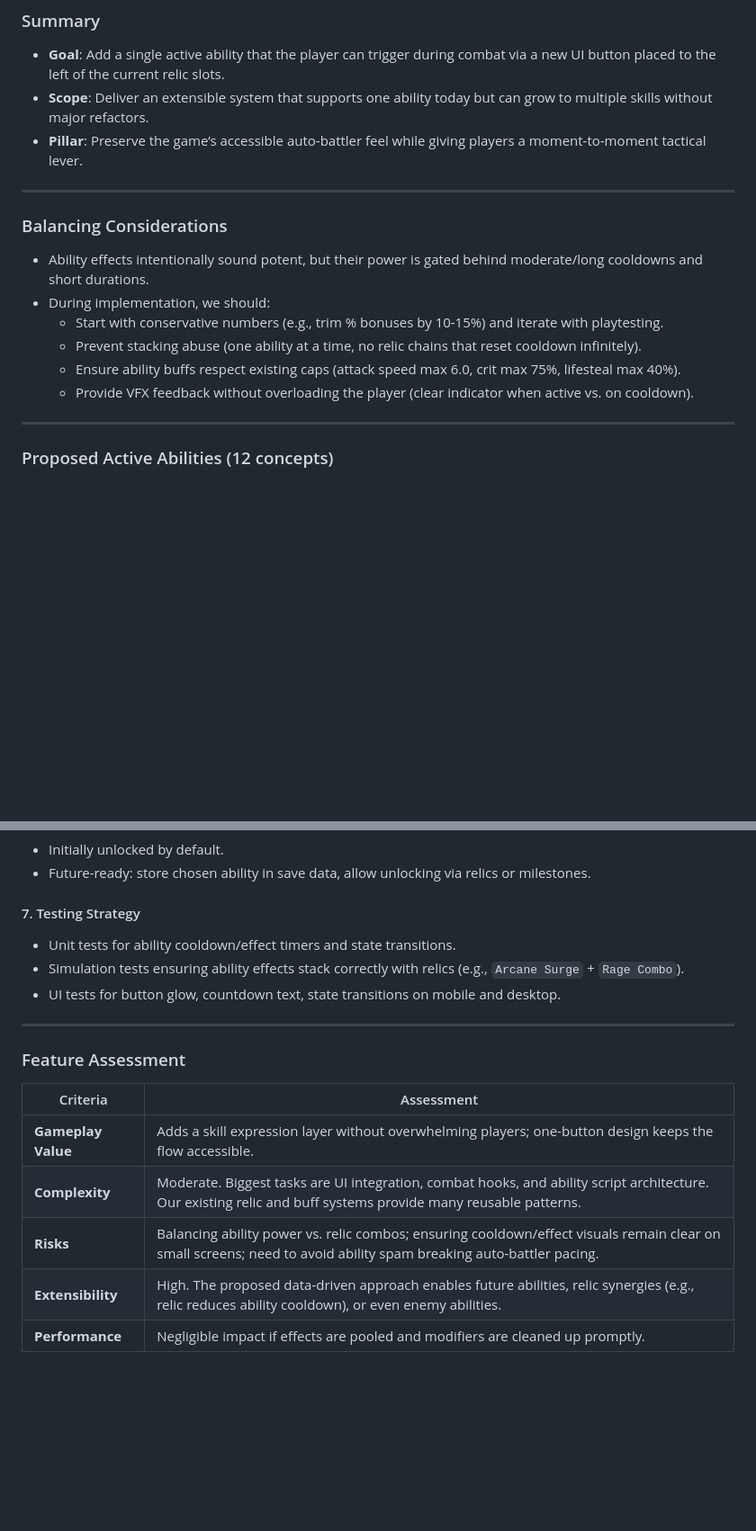
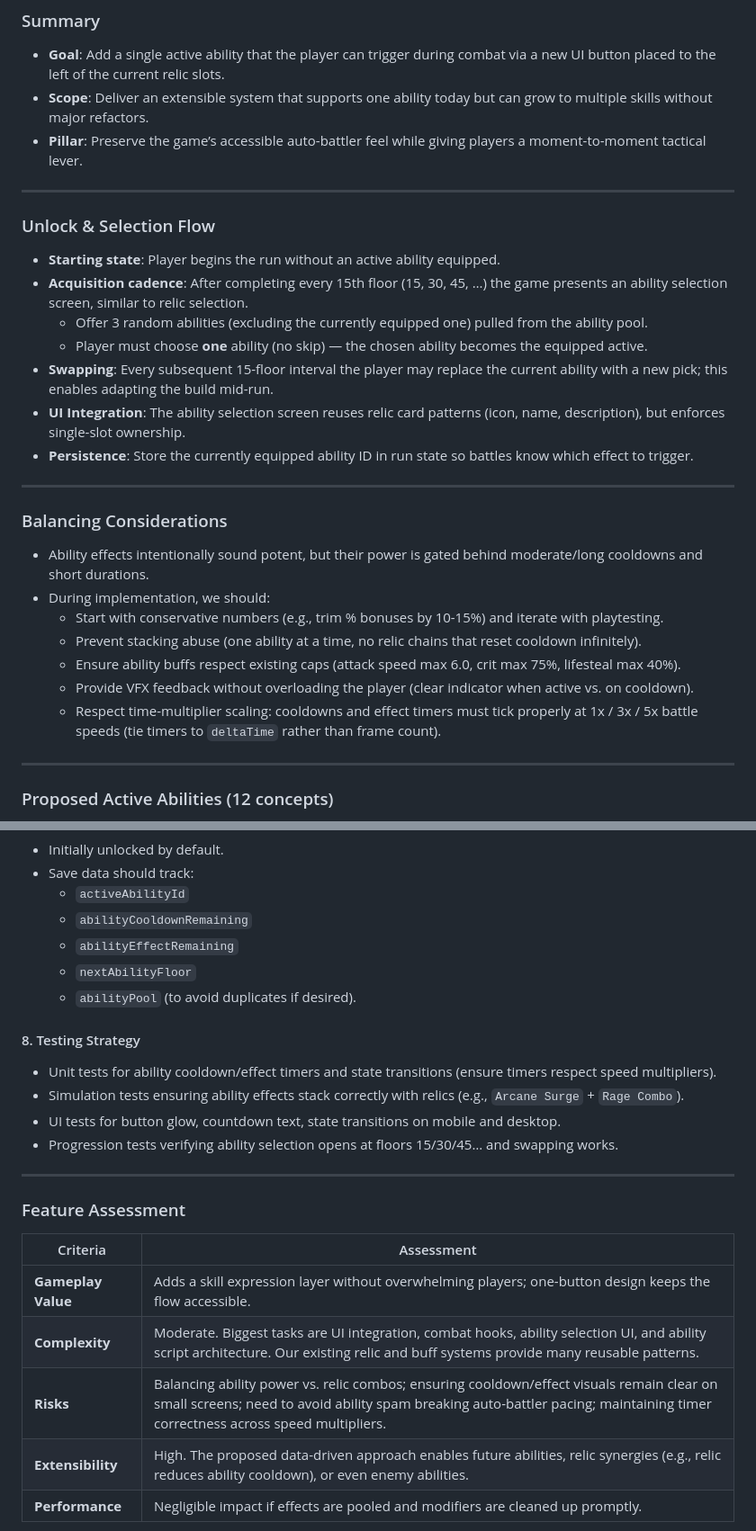
Before and after one commit to Jasc92/infinite-tower.github.io, a Markdown page: ACTIVE_ABILITIES_FEATURE.md, 2 parts joined by grey strips. Shown at 90% size. Drawn GitHub-style; blank space fills up the shorter version.

```diff
--- a/ACTIVE_ABILITIES_FEATURE.md
+++ b/ACTIVE_ABILITIES_FEATURE.md
@@ -4,6 +4,17 @@
 - **Goal**: Add a single active ability that the player can trigger during combat via a new UI button placed to the left of the current relic slots.
 - **Scope**: Deliver an extensible system that supports one ability today but can grow to multiple skills without major refactors.
 - **Pillar**: Preserve the game’s accessible auto-battler feel while giving players a moment-to-moment tactical lever.
+
+---
+
+### Unlock & Selection Flow
+- **Starting state**: Player begins the run without an active ability equipped.
+- **Acquisition cadence**: After completing every 15th floor (15, 30, 45, …) the game presents an ability selection screen, similar to relic selection.
+  - Offer 3 random abilities (excluding the currently equipped one) pulled from the ability pool.
+  - Player must choose **one** ability (no skip) — the chosen ability becomes the equipped active.
+- **Swapping**: Every subsequent 15-floor interval the player may replace the current ability with a new pick; this enables adapting the build mid-run.
+- **UI Integration**: The ability selection screen reuses relic card patterns (icon, name, description), but enforces single-slot ownership.
+- **Persistence**: Store the currently equipped ability ID in run state so battles know which effect to trigger.
 
 ---
 
@@ -14,6 +25,7 @@
   - Prevent stacking abuse (one ability at a time, no relic chains that reset cooldown infinitely).
   - Ensure ability buffs respect existing caps (attack speed max 6.0, crit max 75%, lifesteal max 40%).
   - Provide VFX feedback without overloading the player (clear indicator when active vs. on cooldown).
+  - Respect time-multiplier scaling: cooldowns and effect timers must tick properly at 1x / 3x / 5x battle speeds (tie timers to `deltaTime` rather than frame count).
 
 ---
 
@@ -145,10 +165,16 @@ Each ability includes a suggested cooldown, effect, and a short note on intended
 - Initially unlocked by default.
-- Future-ready: store chosen ability in save data, allow unlocking via relics or milestones.
+- Save data should track:
+  - `activeAbilityId`
+  - `abilityCooldownRemaining`
+  - `abilityEffectRemaining`
+  - `nextAbilityFloor`
+  - `abilityPool` (to avoid duplicates if desired).
 
-#### 7. Testing Strategy
-- Unit tests for ability cooldown/effect timers and state transitions.
+#### 8. Testing Strategy
+- Unit tests for ability cooldown/effect timers and state transitions (ensure timers respect speed multipliers).
 - Simulation tests ensuring ability effects stack correctly with relics (e.g., `Arcane Surge` + `Rage Combo`).
 - UI tests for button glow, countdown text, state transitions on mobile and desktop.
+- Progression tests verifying ability selection opens at floors 15/30/45… and swapping works.
 
 ---
 
@@ -157,8 +183,8 @@ Each ability includes a suggested cooldown, effect, and a short note on intended
 | Criteria | Assessment |
 | --- | --- |
 | **Gameplay Value** | Adds a skill expression layer without overwhelming players; one-button design keeps the flow accessible. |
-| **Complexity** | Moderate. Biggest tasks are UI integration, combat hooks, and ability script architecture. Our existing relic and buff systems provide many reusable patterns. |
-| **Risks** | Balancing ability power vs. relic combos; ensuring cooldown/effect visuals remain clear on small screens; need to avoid ability spam breaking auto-battler pacing. |
+| **Complexity** | Moderate. Biggest tasks are UI integration, combat hooks, ability selection UI, and ability script architecture. Our existing relic and buff systems provide many reusable patterns. |
+| **Risks** | Balancing ability power vs. relic combos; ensuring cooldown/effect visuals remain clear on small screens; need to avoid ability spam breaking auto-battler pacing; maintaining timer correctness across speed multipliers. |
 | **Extensibility** | High. The proposed data-driven approach enables future abilities, relic synergies (e.g., relic reduces ability cooldown), or even enemy abilities. |
 | **Performance** | Negligible impact if effects are pooled and modifiers are cleaned up promptly. |
 
```
Also changed, not shown: other parts of ACTIVE_ABILITIES_FEATURE.md (+19 -11 lines).
